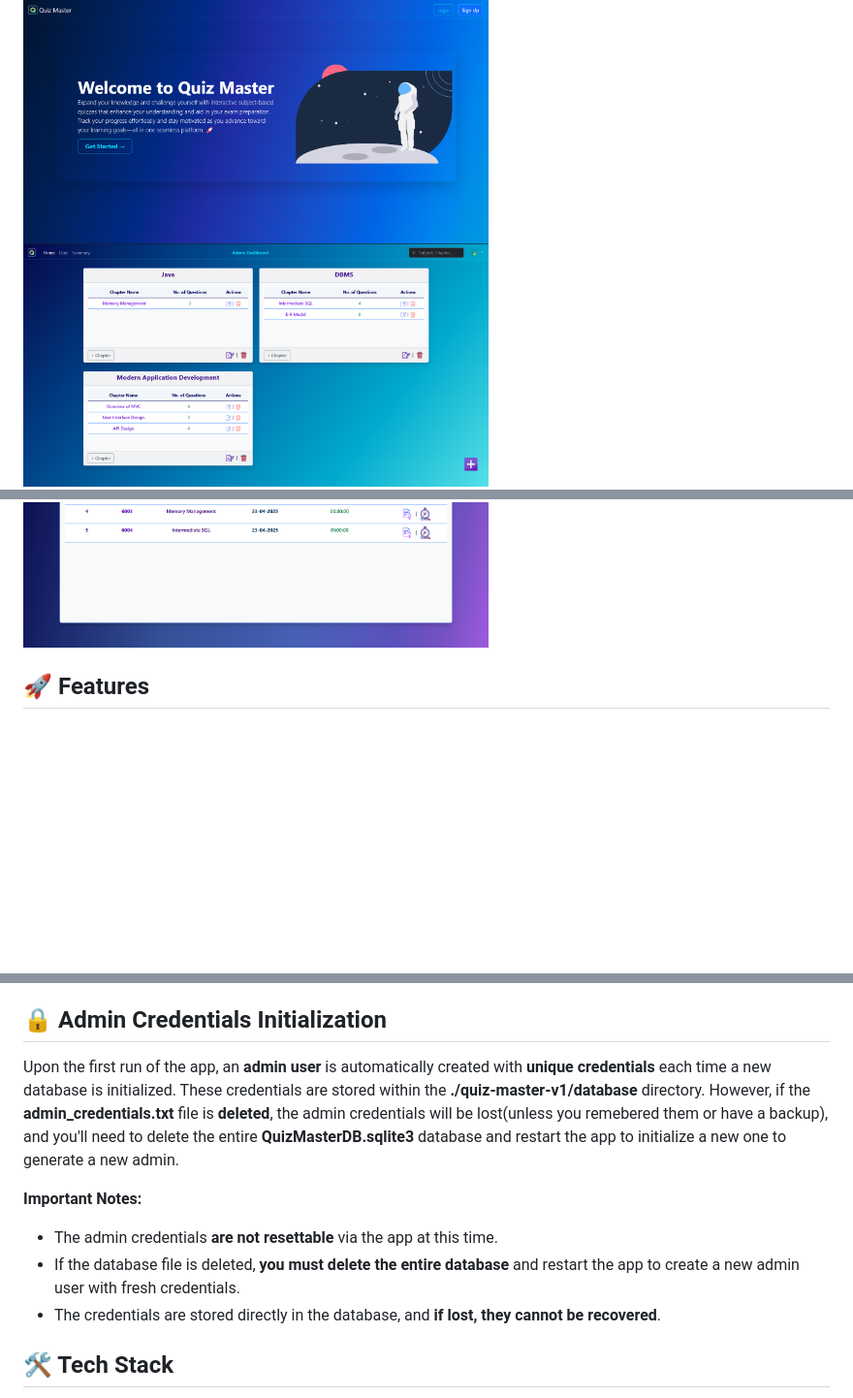
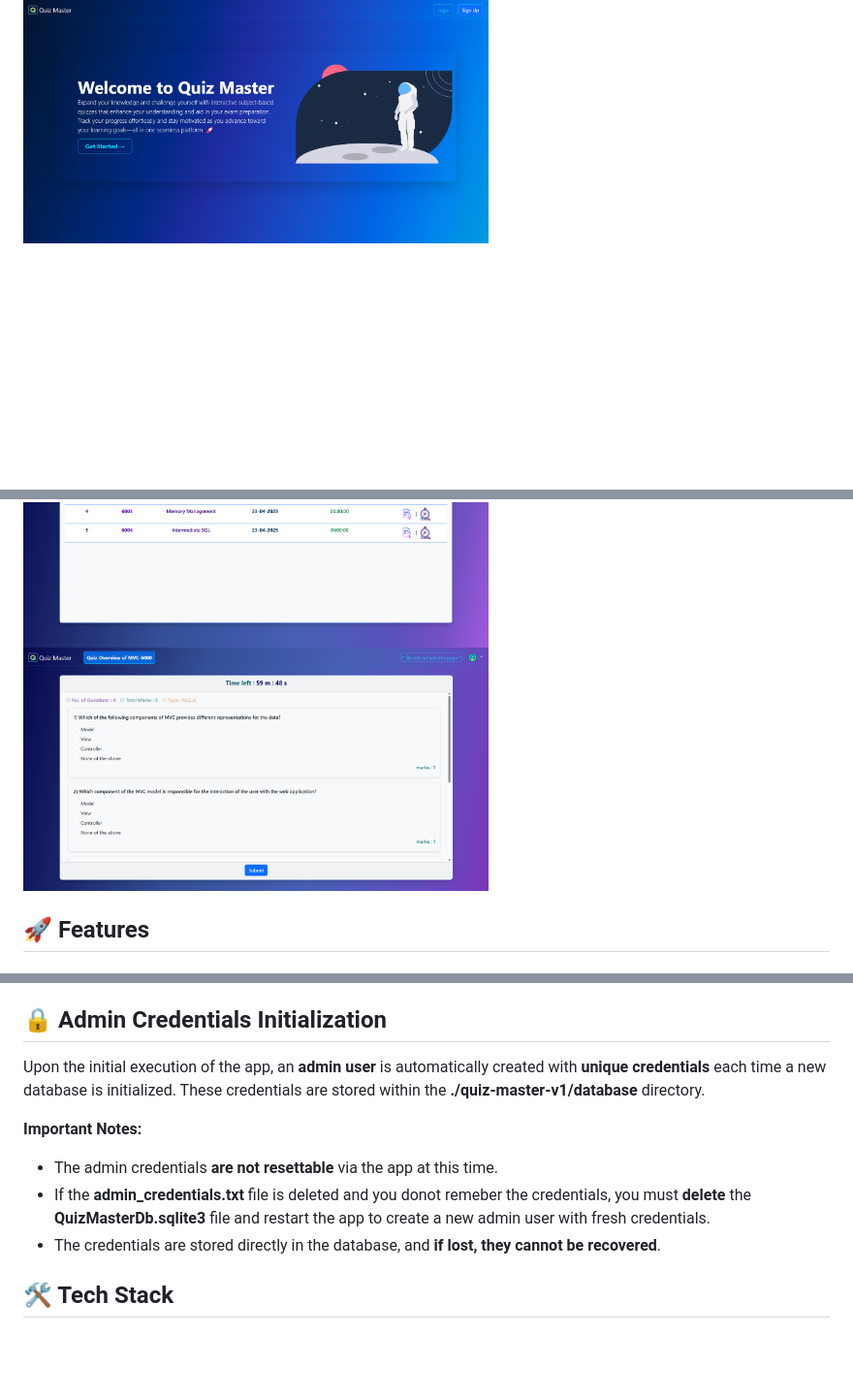
Before and after one commit to Developer-PritamSaha/quiz-master-v1, a Markdown page: README.md, 3 parts joined by grey strips. Shown: that part at 97% size. Rendered like a GitHub page; pictures changed too: docs/screenshots/Admin_dashboard_home.png (deleted), docs/screenshots/Quiz_dashboard.png (added); blank space fills up the shorter version.

Commit message:
Edited some info in README.md

```diff
--- a/README.md
+++ b/README.md
@@ -4,9 +4,9 @@
 
 <p>
   <img src="docs/screenshots/Quiz_master_landing_page.png" alt="Quiz Master Landing Page" height="260" width="480">
-  <img src="docs/screenshots/Admin_dashboard_home.png" alt="Admin Dashboard home page" height="260" width="480">
   <img src="docs/screenshots/Admin_dashboard_summary.png" alt="Admin Dashboard summary page" height="260" width="480">
   <img src="docs/screenshots/User_dashboard_home.png" alt="User Dashboard" height="260" width="480">
+  <img src="docs/screenshots/Quiz_dashboard.png" alt="Quiz Dashboard" height="260" width="480">
 <p>
 
 
@@ -66,11 +66,11 @@ python app.py
 
 ## 🔒 Admin Credentials Initialization
 
-Upon the first run of the app, an **admin user** is automatically created with **unique credentials** each time a new database is initialized. These credentials are stored within the **./quiz-master-v1/database** directory. However, if the **admin_credentials.txt** file is **deleted**, the admin credentials will be lost(unless you remebered them or have a backup), and you'll need to delete the entire **QuizMasterDB.sqlite3** database and restart the app to initialize a new one to generate a new admin.
+Upon the initial execution of the app, an **admin user** is automatically created with **unique credentials** each time a new database is initialized. These credentials are stored within the **./quiz-master-v1/database** directory.
 
 **Important Notes:**
 - The admin credentials **are not resettable** via the app at this time.
-- If the database file is deleted, **you must delete the entire database** and restart the app to create a new admin user with fresh credentials.
+- If the **admin_credentials.txt** file is deleted and you donot remeber the credentials, you must **delete** the **QuizMasterDb.sqlite3** file and restart the app to create a new admin user with fresh credentials.
 - The credentials are stored directly in the database, and **if lost, they cannot be recovered**.
 
 ## 🛠 Tech Stack
```
